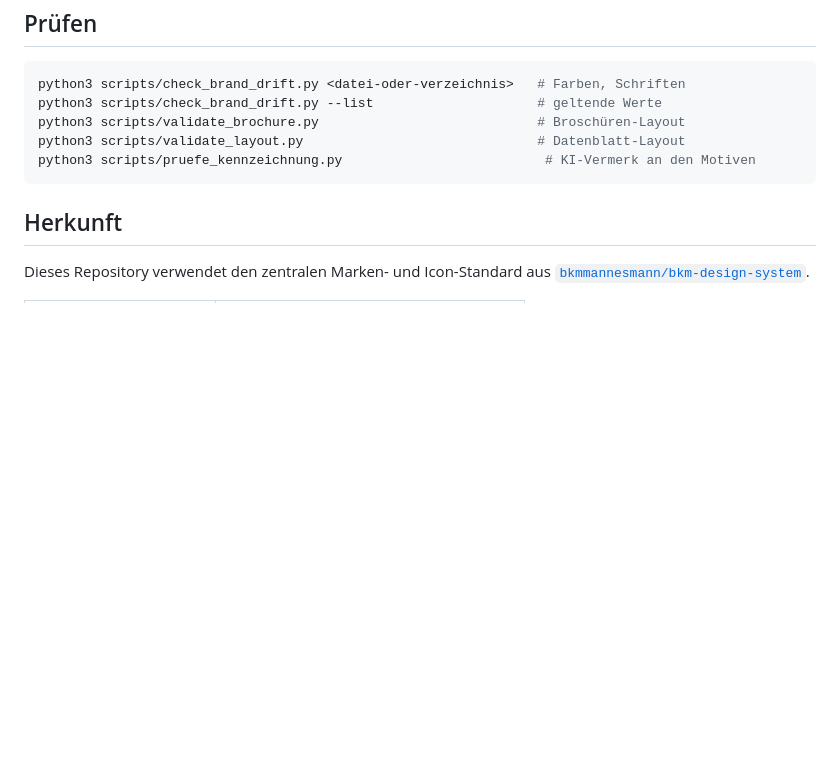
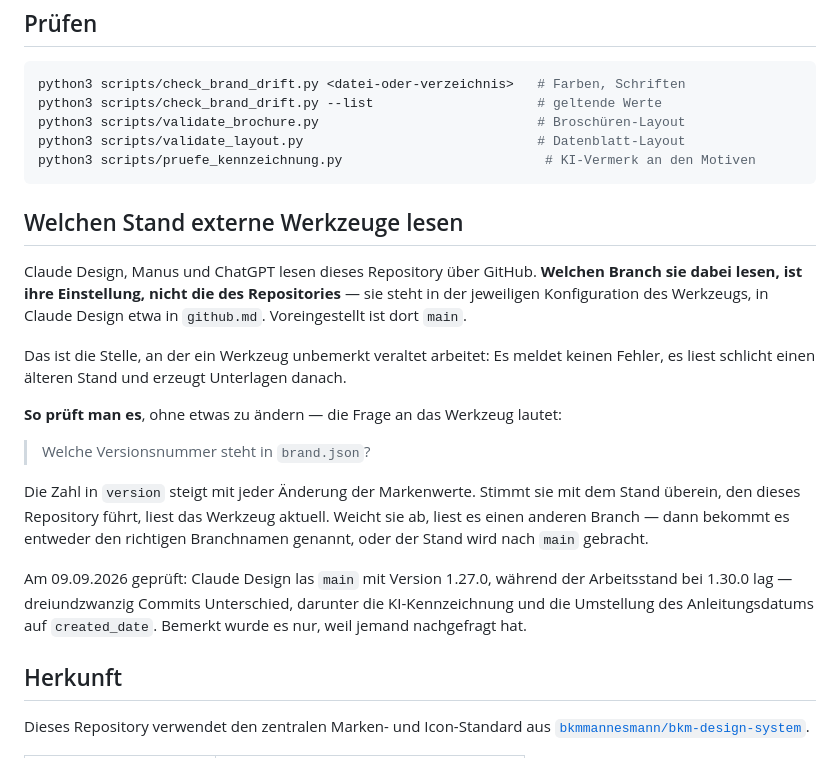
Before and after one commit to bkmmannesmann/bkm-layout-system, a Markdown page: BRAND-SOURCE.md, the part around the change. Rendered like a GitHub page; blank space fills up the shorter version.

Commit message:
Festhalten, welchen Stand externe Werkzeuge lesen
Am 09.09.2026 stellte sich heraus, dass Claude Design main las - Version 1.27.0,
Stand vom 25.08.2026 - waehrend der Arbeitsstand bei 1.30.0 lag.
Dreiundzwanzig Commits Unterschied, darunter die KI-Kennzeichnung und die
Umstellung des Anleitungsdatums auf created_date. Ein Werkzeug, das den falschen
Branch liest, meldet keinen Fehler: es erzeugt Unterlagen nach einem aelteren
Stand, und das faellt erst am Ergebnis auf.

Nirgends im Repository stand, welchen Branch ein externes Werkzeug liest - weder
in BRAND-SOURCE.md noch in README.md oder AGENTS.md. Die Einstellung liegt auch
gar nicht hier, sondern beim Werkzeug selbst; in Claude Design in dessen
github.md, voreingestellt auf main.

BRAND-SOURCE.md haelt das jetzt fest, zusammen mit der Probe, die ohne jede
Aenderung auskommt: die Versionsnummer in brand.json erfragen und mit dem Stand
des Repositoriums vergleichen. Sie steigt mit jeder Aenderung der Markenwerte und
ist damit die einfachste Auskunft darueber, wie alt der gelesene Stand ist.

Co-Authored-By: Claude Opus 5 <noreply@anthropic.com>
Claude-Session: https://claude.ai/code/session_01NZyBnsEEVB47EzUNDfkJGJ

````diff
--- a/BRAND-SOURCE.md
+++ b/BRAND-SOURCE.md
@@ -52,6 +52,31 @@ python3 scripts/validate_layout.py                              # Datenblatt-Lay
 python3 scripts/pruefe_kennzeichnung.py                          # KI-Vermerk an den Motiven
 ```
 
+## Welchen Stand externe Werkzeuge lesen
+
+Claude Design, Manus und ChatGPT lesen dieses Repository über GitHub. **Welchen
+Branch sie dabei lesen, ist ihre Einstellung, nicht die des Repositories** — sie
+steht in der jeweiligen Konfiguration des Werkzeugs, in Claude Design etwa in
+`github.md`. Voreingestellt ist dort `main`.
+
+Das ist die Stelle, an der ein Werkzeug unbemerkt veraltet arbeitet: Es meldet
+keinen Fehler, es liest schlicht einen älteren Stand und erzeugt Unterlagen
+danach.
+
+**So prüft man es**, ohne etwas zu ändern — die Frage an das Werkzeug lautet:
+
+> Welche Versionsnummer steht in `brand.json`?
+
+Die Zahl in `version` steigt mit jeder Änderung der Markenwerte. Stimmt sie mit
+dem Stand überein, den dieses Repository führt, liest das Werkzeug aktuell.
+Weicht sie ab, liest es einen anderen Branch — dann bekommt es entweder den
+richtigen Branchnamen genannt, oder der Stand wird nach `main` gebracht.
+
+Am 09.09.2026 geprüft: Claude Design las `main` mit Version 1.27.0, während der
+Arbeitsstand bei 1.30.0 lag — dreiundzwanzig Commits Unterschied, darunter die
+KI-Kennzeichnung und die Umstellung des Anleitungsdatums auf `created_date`.
+Bemerkt wurde es nur, weil jemand nachgefragt hat.
+
 ## Herkunft
 
 Dieses Repository verwendet den zentralen Marken- und Icon-Standard aus [`bkmmannesmann/bkm-design-system`](https://github.com/bkmmannesmann/bkm-design-system).
````
